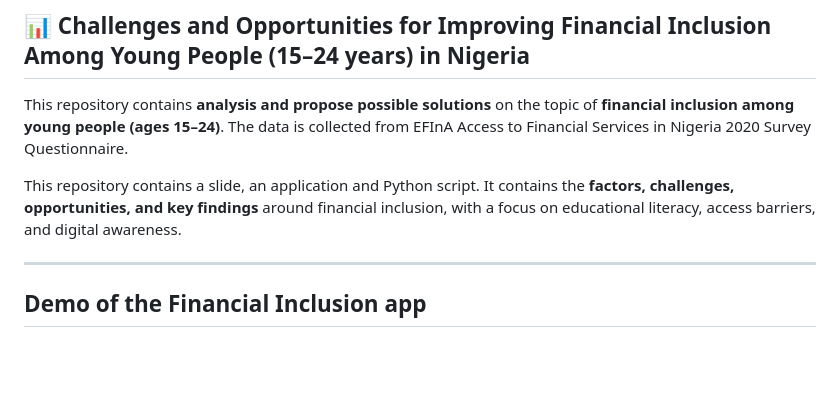
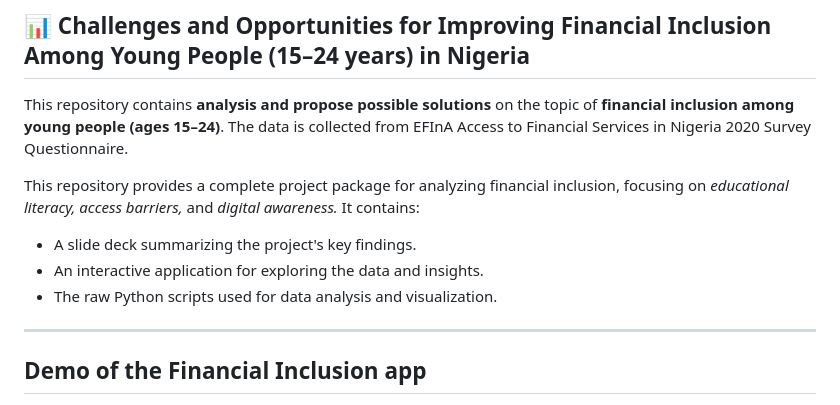
Before and after one commit to Horlar-1st/Financial-Inclusion-among-Young-People, a Markdown page: README.md, the part around the change. GitHub-like rendering; blank space fills up the shorter version.

```diff
--- a/README.md
+++ b/README.md
@@ -2,7 +2,10 @@
 
 This repository contains **analysis and propose possible solutions** on the topic of **financial inclusion among young people (ages 15–24)**.  The data is collected from EFInA Access to Financial Services in Nigeria 2020 Survey Questionnaire.
 
-This repository contains a slide, an application and Python script. It contains the **factors, challenges, opportunities, and key findings** around financial inclusion, with a focus on educational literacy, access barriers, and digital awareness.
+This repository provides a complete project package for analyzing financial inclusion, focusing on *educational literacy, access barriers,* and *digital awareness.* It contains:
+- A slide deck summarizing the project's key findings.
+- An interactive application for exploring the data and insights.
+- The raw Python scripts used for data analysis and visualization.
 
 ---
 ## Demo of the Financial Inclusion app
```
